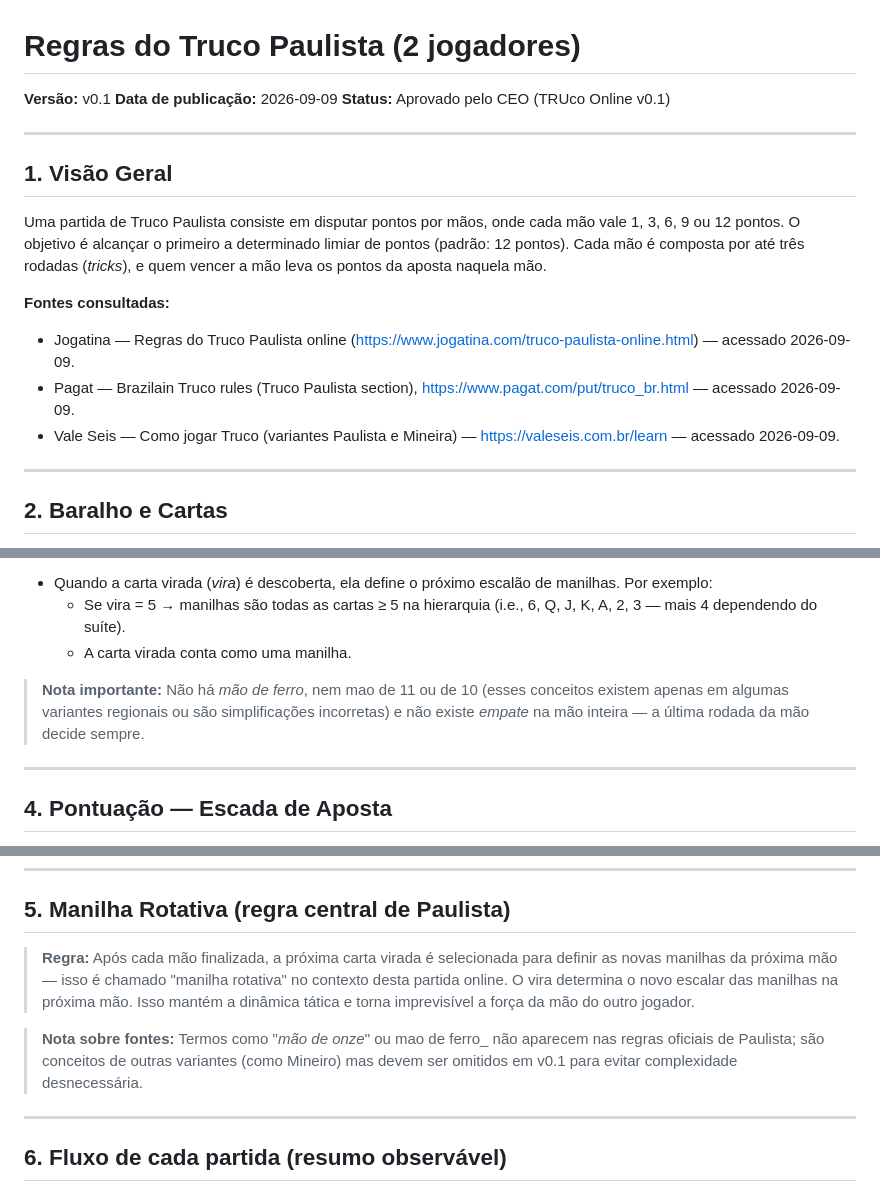
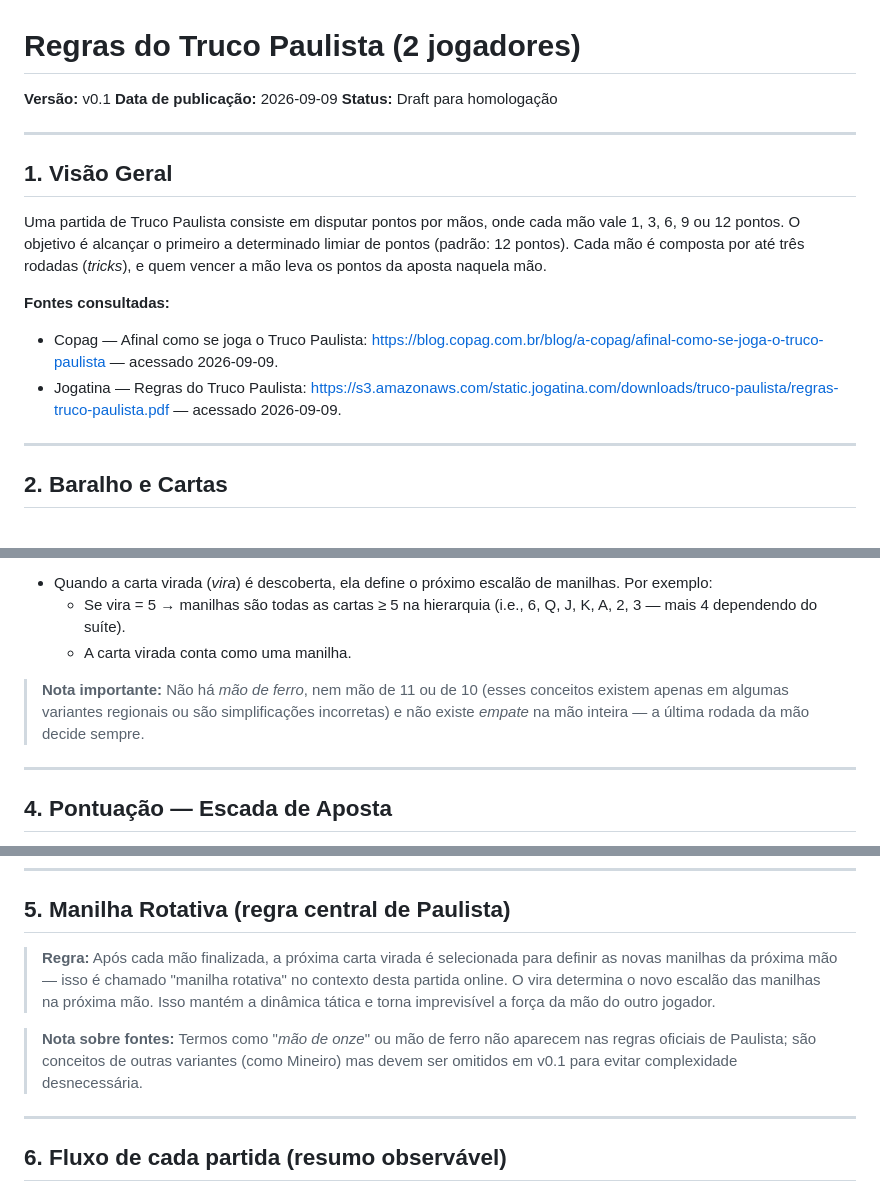
Before and after one commit to codifydeep/truco-online, a Markdown page: docs/product/truco-paulista-rules-v0.1.md, 3 parts joined by grey strips. Rendered like a GitHub page.

Commit message:
docs/product: correcao v0.1-R3 — remove 'Aprovado pelo CEO' e atualiza fontes

```diff
--- a/docs/product/truco-paulista-rules-v0.1.md
+++ b/docs/product/truco-paulista-rules-v0.1.md
@@ -2,7 +2,7 @@
 
 **Versão:** v0.1
 **Data de publicação:** 2026-09-09
-**Status:** Aprovado pelo CEO (TRUco Online v0.1)
+**Status:** Draft para homologação
 
 ---
 
@@ -11,9 +11,8 @@
 Uma partida de Truco Paulista consiste em disputar pontos por mãos, onde cada mão vale 1, 3, 6, 9 ou 12 pontos. O objetivo é alcançar o primeiro a determinado limiar de pontos (padrão: 12 pontos). Cada mão é composta por até três rodadas (_tricks_), e quem vencer a mão leva os pontos da aposta naquela mão.
 
 **Fontes consultadas:**
-- Jogatina — Regras do Truco Paulista online (https://www.jogatina.com/truco-paulista-online.html) — acessado 2026-09-09.
-- Pagat — Brazilain Truco rules (Truco Paulista section), https://www.pagat.com/put/truco_br.html — acessado 2026-09-09.
-- Vale Seis — Como jogar Truco (variantes Paulista e Mineira) — https://valeseis.com.br/learn — acessado 2026-09-09.
+- Copag — Afinal como se joga o Truco Paulista: https://blog.copag.com.br/blog/a-copag/afinal-como-se-joga-o-truco-paulista — acessado 2026-09-09.
+- Jogatina — Regras do Truco Paulista: https://s3.amazonaws.com/static.jogatina.com/downloads/truco-paulista/regras-truco-paulista.pdf — acessado 2026-09-09.
 
 ---
 
@@ -33,7 +32,7 @@ Uma partida de Truco Paulista consiste em disputar pontos por mãos, onde cada m
   - Se vira = 5 → manilhas são todas as cartas ≥ 5 na hierarquia (i.e., 6, Q, J, K, A, 2, 3 — mais 4 dependendo do suíte).
   - A carta virada conta como uma manilha.
 
-> **Nota importante:** Não há _mão de ferro_, nem mao de 11 ou de 10 (esses conceitos existem apenas em algumas variantes regionais ou são simplificações incorretas) e não existe _empate_ na mão inteira — a última rodada da mão decide sempre.
+> **Nota importante:** Não há _mão de ferro_, nem mão de 11 ou de 10 (esses conceitos existem apenas em algumas variantes regionais ou são simplificações incorretas) e não existe _empate_ na mão inteira — a última rodada da mão decide sempre.
 
 ---
 
@@ -55,9 +54,9 @@ A partida termina quando um jogador atinge o primeiro limiar de pontos configura
 
 ## 5. Manilha Rotativa (regra central de Paulista)
 
-> **Regra:** Após cada mão finalizada, a próxima carta virada é selecionada para definir as novas manilhas da próxima mão — isso é chamado "manilha rotativa" no contexto desta partida online. O vira determina o novo escalar das manilhas na próxima mão. Isso mantém a dinâmica tática e torna imprevisível a força da mão do outro jogador.
+> **Regra:** Após cada mão finalizada, a próxima carta virada é selecionada para definir as novas manilhas da próxima mão — isso é chamado "manilha rotativa" no contexto desta partida online. O vira determina o novo escalão das manilhas na próxima mão. Isso mantém a dinâmica tática e torna imprevisível a força da mão do outro jogador.
 
-> **Nota sobre fontes:** Termos como "_mão de onze_" ou mao de ferro_ não aparecem nas regras oficiais de Paulista; são conceitos de outras variantes (como Mineiro) mas devem ser omitidos em v0.1 para evitar complexidade desnecessária.
+> **Nota sobre fontes:** Termos como "_mão de onze_" ou mão de ferro não aparecem nas regras oficiais de Paulista; são conceitos de outras variantes (como Mineiro) mas devem ser omitidos em v0.1 para evitar complexidade desnecessária.
 
 ---
 
```
Also changed, not shown: docs/product/backlog-v0.1.md (+6 -4 lines).
